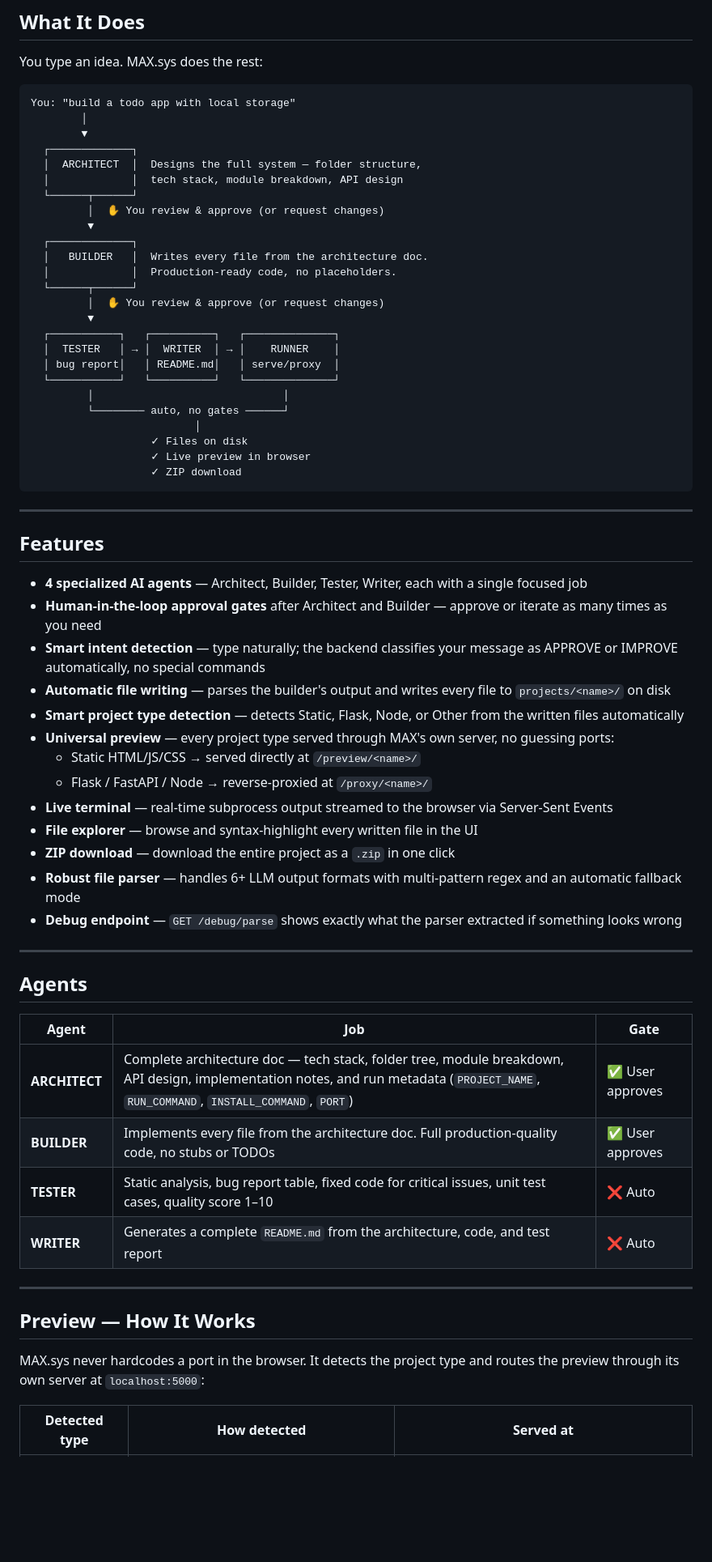
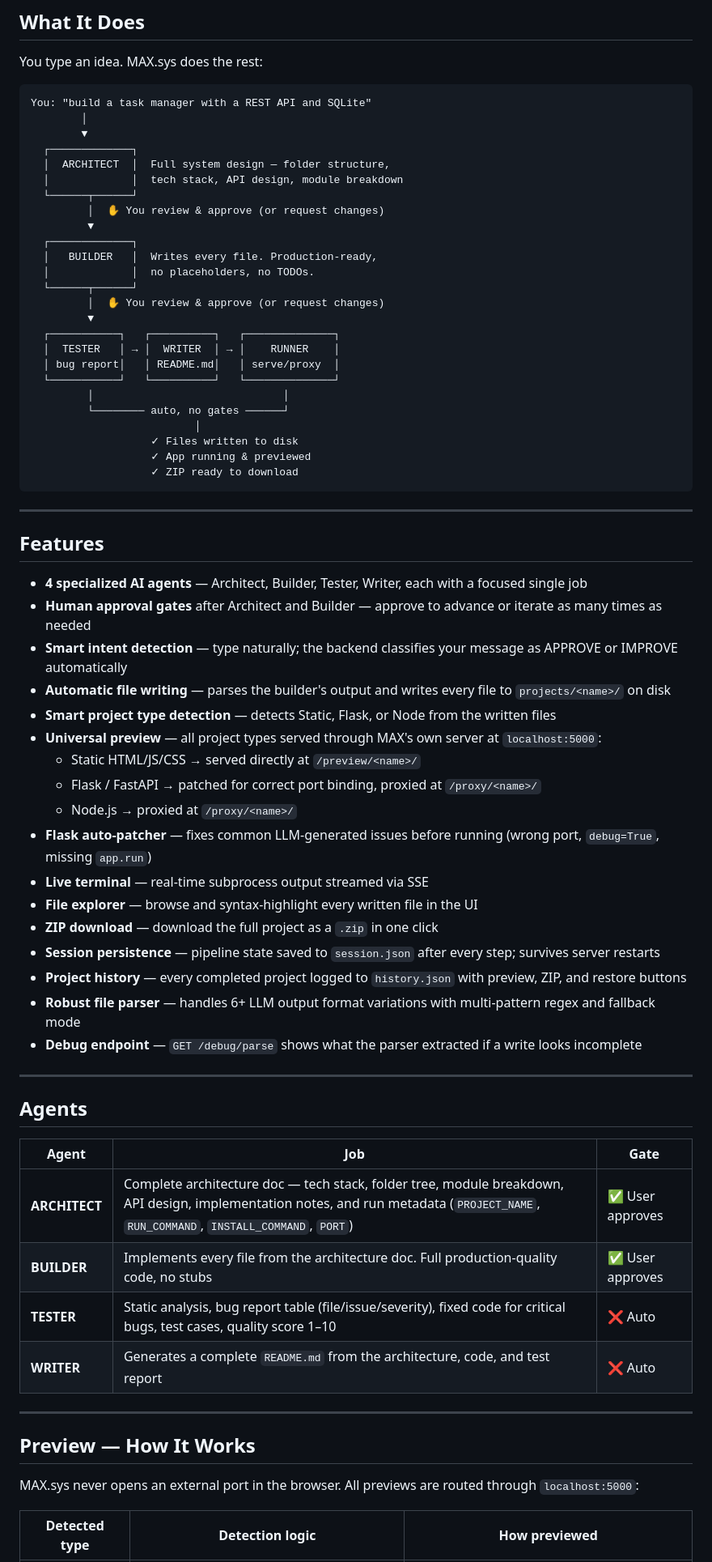
Before and after one commit to Samin-Saikia/MAX.sys-Multi-Agent-Software-Builder, a Markdown page: readme.md, the part around the change printed below. Shown: that part at 81% size. Drawn GitHub-style; blank space fills up the shorter version.

````diff
--- a/readme.md
+++ b/readme.md
@@ -19,18 +26,18 @@
 You type an idea. MAX.sys does the rest:
 
 ```
-You: "build a todo app with local storage"
+You: "build a task manager with a REST API and SQLite"
         │
         ▼
   ┌─────────────┐
-  │  ARCHITECT  │  Designs the full system — folder structure,
-  │             │  tech stack, module breakdown, API design
+  │  ARCHITECT  │  Full system design — folder structure,
+  │             │  tech stack, API design, module breakdown
   └──────┬──────┘
          │  ✋ You review & approve (or request changes)
          ▼
   ┌─────────────┐
-  │   BUILDER   │  Writes every file from the architecture doc.
-  │             │  Production-ready code, no placeholders.
+  │   BUILDER   │  Writes every file. Production-ready,
+  │             │  no placeholders, no TODOs.
   └──────┬──────┘
          │  ✋ You review & approve (or request changes)
          ▼
@@ -41,28 +48,32 @@ You: "build a todo app with local storage"
          │                              │
          └──────── auto, no gates ──────┘
                           │
-                   ✓ Files on disk
-                   ✓ Live preview in browser
-                   ✓ ZIP download
+                   ✓ Files written to disk
+                   ✓ App running & previewed
+                   ✓ ZIP ready to download
 ```
 
 ---
 
 ## Features
 
-- **4 specialized AI agents** — Architect, Builder, Tester, Writer, each with a single focused job
-- **Human-in-the-loop approval gates** after Architect and Builder — approve or iterate as many times as you need
-- **Smart intent detection** — type naturally; the backend classifies your message as APPROVE or IMPROVE automatically, no special commands
+- **4 specialized AI agents** — Architect, Builder, Tester, Writer, each with a focused single job
+- **Human approval gates** after Architect and Builder — approve to advance or iterate as many times as needed
+- **Smart intent detection** — type naturally; the backend classifies your message as APPROVE or IMPROVE automatically
 - **Automatic file writing** — parses the builder's output and writes every file to `projects/<name>/` on disk
-- **Smart project type detection** — detects Static, Flask, Node, or Other from the written files automatically
-- **Universal preview** — every project type served through MAX's own server, no guessing ports:
+- **Smart project type detection** — detects Static, Flask, or Node from the written files
+- **Universal preview** — all project types served through MAX's own server at `localhost:5000`:
   - Static HTML/JS/CSS → served directly at `/preview/<name>/`
-  - Flask / FastAPI / Node → reverse-proxied at `/proxy/<name>/`
-- **Live terminal** — real-time subprocess output streamed to the browser via Server-Sent Events
+  - Flask / FastAPI → patched for correct port binding, proxied at `/proxy/<name>/`
+  - Node.js → proxied at `/proxy/<name>/`
+- **Flask auto-patcher** — fixes common LLM-generated issues before running (wrong port, `debug=True`, missing `app.run`)
+- **Live terminal** — real-time subprocess output streamed via SSE
 - **File explorer** — browse and syntax-highlight every written file in the UI
-- **ZIP download** — download the entire project as a `.zip` in one click
-- **Robust file parser** — handles 6+ LLM output formats with multi-pattern regex and an automatic fallback mode
-- **Debug endpoint** — `GET /debug/parse` shows exactly what the parser extracted if something looks wrong
+- **ZIP download** — download the full project as a `.zip` in one click
+- **Session persistence** — pipeline state saved to `session.json` after every step; survives server restarts
+- **Project history** — every completed project logged to `history.json` with preview, ZIP, and restore buttons
+- **Robust file parser** — handles 6+ LLM output format variations with multi-pattern regex and fallback mode
+- **Debug endpoint** — `GET /debug/parse` shows what the parser extracted if a write looks incomplete
 
 ---
 
@@ -71,15 +82,15 @@ You: "build a todo app with local storage"
 | Agent | Job | Gate |
 |---|---|---|
 | **ARCHITECT** | Complete architecture doc — tech stack, folder tree, module breakdown, API design, implementation notes, and run metadata (`PROJECT_NAME`, `RUN_COMMAND`, `INSTALL_COMMAND`, `PORT`) | ✅ User approves |
-| **BUILDER** | Implements every file from the architecture doc. Full production-quality code, no stubs or TODOs | ✅ User approves |
-| **TESTER** | Static analysis, bug report table, fixed code for critical issues, unit test cases, quality score 1–10 | ❌ Auto |
+| **BUILDER** | Implements every file from the architecture doc. Full production-quality code, no stubs | ✅ User approves |
+| **TESTER** | Static analysis, bug report table (file/issue/severity), fixed code for critical bugs, test cases, quality score 1–10 | ❌ Auto |
 | **WRITER** | Generates a complete `README.md` from the architecture, code, and test report | ❌ Auto |
 
 ---
 
 ## Preview — How It Works
 
-MAX.sys never hardcodes a port in the browser. It detects the project type and routes the preview through its own server at `localhost:5000`:
+MAX.sys never opens an external port in the browser. All previews are routed through `localhost:5000`:
 
-| Detected type | How detected | Served at |
+| Detected type | Detection logic | How previewed |
 |---|---|---|
````
Also changed, not shown: other parts of readme.md (+101 -99 lines), projects/calculator-html-css-vanila-js/README.md (added, +62 -0 lines), assets/Screenshot_10.png (deleted), assets/Screenshot_12.png (added), assets/Screenshot_13.png (added), assets/Screenshot_14.png (added), 7 other files.
